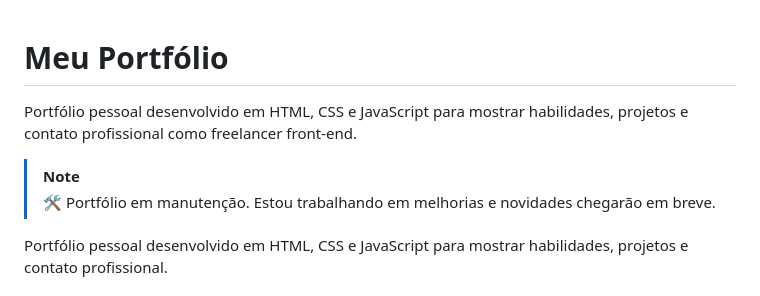
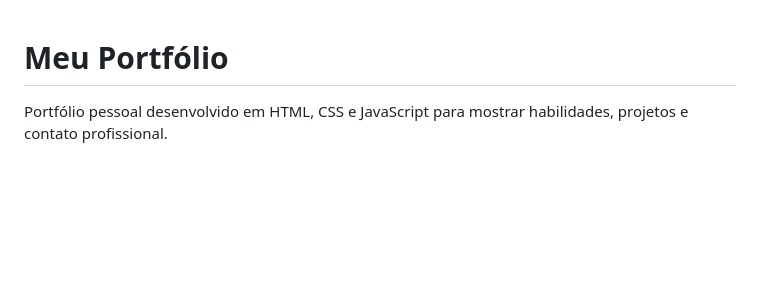
Before and after one commit to grazielle-marttdev/meu-portfolio, a Markdown page: README.md, the part around the change. Rendered like a GitHub page; blank space fills up the shorter version.

Commit message:
Update portfolio description in README
Removed maintenance note and updated project description.

```diff
--- a/README.md
+++ b/README.md
@@ -1,8 +1,6 @@
+
+
 # Meu Portfólio
-
-Portfólio pessoal desenvolvido em HTML, CSS e JavaScript para mostrar habilidades, projetos e contato profissional como freelancer front-end.
-> [!NOTE]
-> 🛠️ Portfólio em manutenção. Estou trabalhando em melhorias e novidades chegarão em breve.
 
 Portfólio pessoal desenvolvido em HTML, CSS e JavaScript para mostrar habilidades, projetos e contato profissional.
 
```
